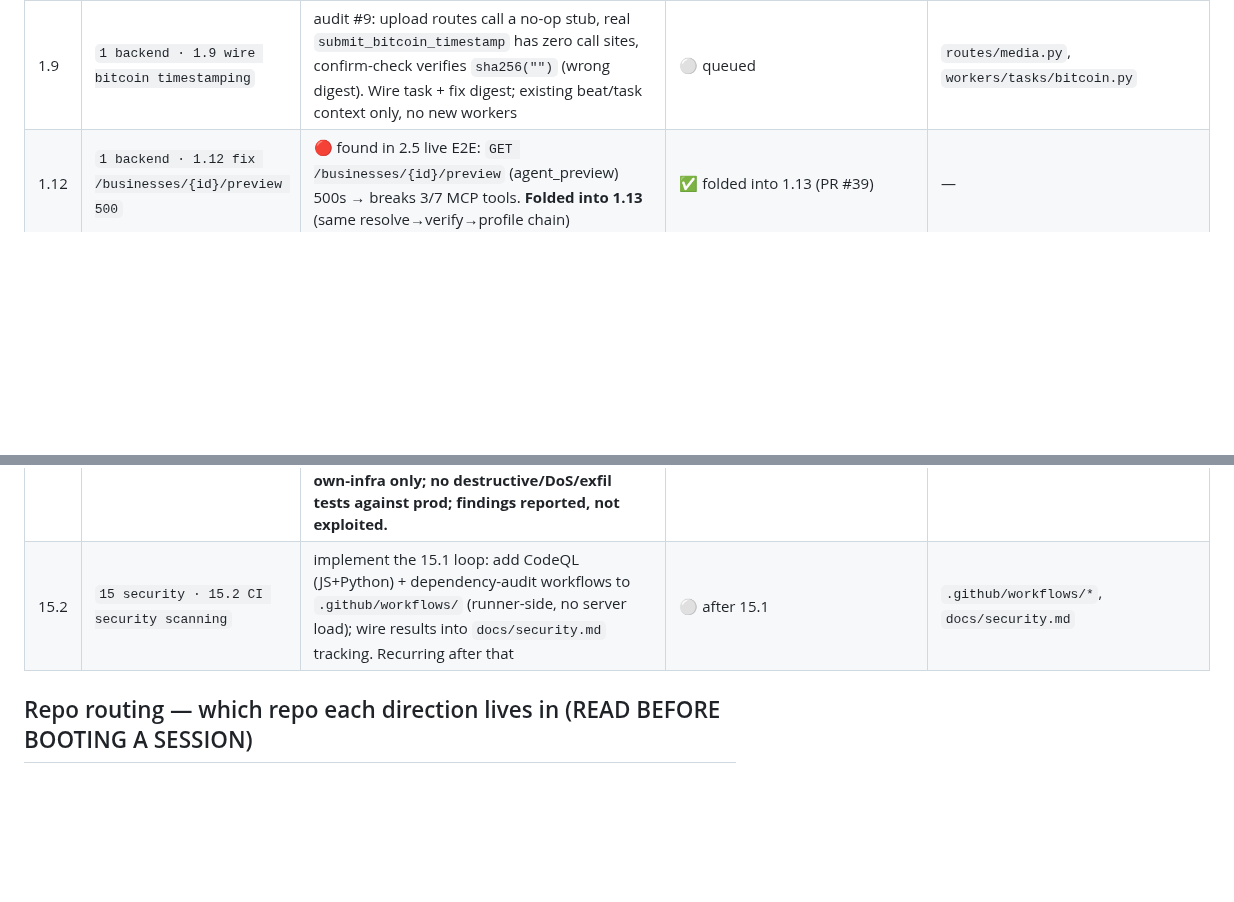
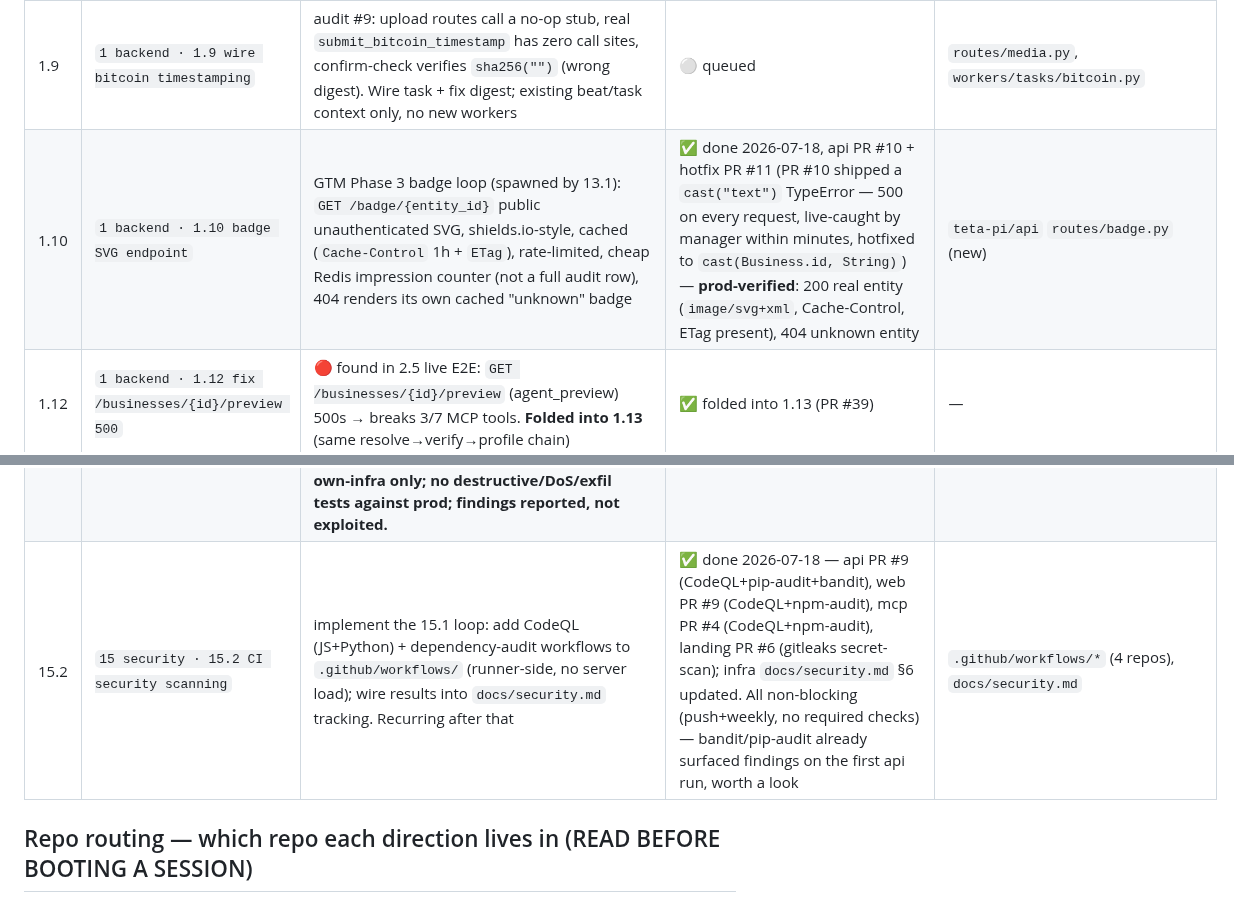
Before and after one commit to teta-pi/infra, a Markdown page: docs/roadmap.md, 2 parts joined by grey strips. GitHub-like rendering; blank space fills up the shorter version.

```diff
--- a/docs/roadmap.md
+++ b/docs/roadmap.md
@@ -26,6 +26,7 @@ File ownership is disjoint so sessions never collide in git.
 | 1.7 | `1 backend · 1.7 verification hygiene bundle` | audit #6 (PATCH keeps `agent_endpoint_verified` after endpoint change → reset), #7 (unauthenticated SSRF-prone `/verify-endpoint` → auth/rate-limit the fetch), #13 (Redis `GETDEL` for code confirm). Same family as 1.5 — can be one session with it | ⚪ queued · small | `routes/businesses.py`, `routes/endpoint_verification.py`, `services/verification/*` |
 | 1.8 | `1 backend · 1.8 stop GET-writes; recompute level on write` | audit #8: GETs mutate `updated_at` via `_compute_verification_level` on tracked ORM + unconditional commit; level-filtered search stale until random GET. Persist level reactively on the writes that change it | ⚪ queued | `routes/businesses.py`, `core/database.py` (careful) |
 | 1.9 | `1 backend · 1.9 wire bitcoin timestamping` | audit #9: upload routes call a no-op stub, real `submit_bitcoin_timestamp` has zero call sites, confirm-check verifies `sha256("")` (wrong digest). Wire task + fix digest; existing beat/task context only, no new workers | ⚪ queued | `routes/media.py`, `workers/tasks/bitcoin.py` |
+| 1.10 | `1 backend · 1.10 badge SVG endpoint` | GTM Phase 3 badge loop (spawned by 13.1): `GET /badge/{entity_id}` public unauthenticated SVG, shields.io-style, cached (`Cache-Control` 1h + `ETag`), rate-limited, cheap Redis impression counter (not a full audit row), 404 renders its own cached "unknown" badge | ✅ done 2026-07-18, api PR #10 + hotfix PR #11 (PR #10 shipped a `cast("text")` TypeError — 500 on every request, live-caught by manager within minutes, hotfixed to `cast(Business.id, String)`) — **prod-verified**: 200 real entity (`image/svg+xml`, Cache-Control, ETag present), 404 unknown entity | `teta-pi/api` `routes/badge.py` (new) |
 | 1.12 | `1 backend · 1.12 fix /businesses/{id}/preview 500` | 🔴 found in 2.5 live E2E: `GET /businesses/{id}/preview` (agent_preview) 500s → breaks 3/7 MCP tools. **Folded into 1.13** (same resolve→verify→profile chain) | ✅ folded into 1.13 (PR #39) | — |
 | 1.13 | `1 backend·mcp · 1.13 MCP traction-readiness` | **PRIORITY — the gate before any MCP registry listing (GTM Phase 0).** Close the whole broken resolve→verify→profile chain, all live-confirmed 2026-07-13: (a) 🔴 `GET /businesses/{id}/preview` → 500 (was 1.12) — breaks `get_profile`/`verify_claim`/`verify_endpoint`; (b) 🔴 audit #2 — `resolve_intent` returns **slug** as `entity_id` (`api/app/api/routes/intent.py:65`, `api/app/intent_graph/resolver.py:98`) while every MCP tool + API path wants **UUID** → flagship resolve→verify unusable; return real `biz.id`, keep slug only for `proof_url`; (c) 🟠 audit #5 — `verified_only` no-op (`mcp/src/index.ts:337` sends `undefined`/`"any"`, never filters) → send a real level; (d) 🟡 audit #16 — `get_profile` renders `undefined` media fields. **Exit criterion: all 7 tools pass a real E2E from Claude Code remote MCP / MCP Inspector against prod.** | ✅ done 2026-07-13, PR #39 (MCP 1.4.0) — E2E VERIFIED on prod: resolve-intent→UUID→get_proof/preview all 200 | `routes/businesses.py` (preview), `routes/intent.py` + `intent_graph/resolver.py` (#2), `mcp/src/index.ts`+`client.ts` (#5,#16) |
 | 2.1 | `2 mcp · 2.1 get_proof depth` | roadmap #5: ots_status, btc_timestamp_depth, C2PA chain → MCP 1.3.0 | ✅ done 2026-07-12, PR #9, live on prod | proof route + `mcp/src/*` |
@@ -84,7 +85,7 @@ File ownership is disjoint so sessions never collide in git.
 | 14.3 | `14 camera · 14.3 release: TestFlight (iOS) + free Android build` | **owner 2026-07-17: bring Pi CAM to real users** — (1) production EAS build config in `teta-pi/pi-cam` (app.json/eas.json: bundle ids, icons, splash, permissions strings, prod API URLs); (2) iOS → **TestFlight** via `eas build` + `eas submit`; (3) Android → free distribution: `eas build -p android` APK, download link on landing (Play Store optional later). **Owner prerequisites, session cannot do these:** Apple Developer Program membership ($99/yr — REQUIRED for TestFlight, no workaround) + Apple ID creds in EAS; optional Google Play Console ($25 one-time) only if Play listing wanted — plain APK needs nothing. ⚠️ hard dep: 14.2's device QA (steps 1–5) has NEVER passed on real hardware — do a full capture→upload→proof pass on a physical phone as part of the release build validation, don't ship untested | ⏳ owner sets up Apple account first · session preps everything else | `teta-pi/pi-cam` (app.json, eas.json, assets) · landing APK link via 10.x |
 | 14.4 | `14 camera · 14.4 Pi CAM app won't launch (QA #19)` | 🔴 **Critical, blocks all camera QA (14.2) and the 14.3 release:** the mobile app doesn't start/load at all. Diagnose the build (Expo/EAS, dependency drift since last run, native module issue), get it launching on at least one platform, document exact run steps in the repo README | 🔄 diagnosed + deps fixed 2026-07-18, pi-cam PR #2: install/bundle are clean (expo-doctor 18/18, tsc clean, full iOS prod bundle OK); real blocker = **Expo Go can't run reanimated 4 / New Architecture** (upstream reanimated#8235) — a dev-client build is required. **Owner step to close: `eas build --profile development --platform ios` (Expo account only, no local Xcode) → confirm boot on device → re-run 14.2.** README now documents both paths | `teta-pi/pi-cam` |
 | 15.1 | `15 security · 15.1 threat model + red-team harness` | STANDING direction, first task: (1) write `docs/security.md` — threat model (assets: entity data, `pk_live_` keys, admin routes, append-only tables, C2PA/OTS proofs, media store; trust boundaries: agent↔MCP, browser↔API, device↔`/media/device-upload`, WP plugin↔API), attacker classes, per-surface checklist (authn/authz, IDOR, SSRF, path traversal, injection, rate-limit, secrets exposure); (2) triage the 6.1 audit's security findings (🔴 #1 path traversal, 🟠 #7 SSRF, #11 fake client verify) as the seed backlog, mapped to the backend fix tasks (1.6-1.9); (3) design the RECURRING loop — a read-only authorized audit re-run cadence + CI security scanning (CodeQL / `npm audit` / `bandit` — runs on the GitHub runner, ZERO server load) to add in 15.2. **Authorized, our-own-infra only; no destructive/DoS/exfil tests against prod; findings reported, not exploited.** | ✅ done (2026-07-18) — `docs/security.md` written (assets, trust boundaries incl. new tag.js↔`/v1/tag-ping` B5, attacker classes, per-surface checklist); 6.1 #1 traversal + #7 SSRF triaged CLOSED (api PR #3), #11 fake verify + QA #1/#18 seeded as backlog mapped to 3.9/3.11; 15.2 CI loop (CodeQL JS+Py / npm audit / bandit / secret-scan, runner-side) + re-audit cadence designed | `docs/security.md` (new), `docs/known-issues.md` (append) |
-| 15.2 | `15 security · 15.2 CI security scanning` | implement the 15.1 loop: add CodeQL (JS+Python) + dependency-audit workflows to `.github/workflows/` (runner-side, no server load); wire results into `docs/security.md` tracking. Recurring after that | ⚪ after 15.1 | `.github/workflows/*`, `docs/security.md` |
+| 15.2 | `15 security · 15.2 CI security scanning` | implement the 15.1 loop: add CodeQL (JS+Python) + dependency-audit workflows to `.github/workflows/` (runner-side, no server load); wire results into `docs/security.md` tracking. Recurring after that | ✅ done 2026-07-18 — api PR #9 (CodeQL+pip-audit+bandit), web PR #9 (CodeQL+npm-audit), mcp PR #4 (CodeQL+npm-audit), landing PR #6 (gitleaks secret-scan); infra `docs/security.md` §6 updated. All non-blocking (push+weekly, no required checks) — bandit/pip-audit already surfaced findings on the first api run, worth a look | `.github/workflows/*` (4 repos), `docs/security.md` |
 
 ## Repo routing — which repo each direction lives in (READ BEFORE BOOTING A SESSION)
 Post-5.3 split, code lives in **6 active repos**. The old mono `teta-pi/platform`
```
Also changed, not shown: other parts of docs/roadmap.md (+3 -3 lines), docs/changelog.md (+29 -0 lines).
